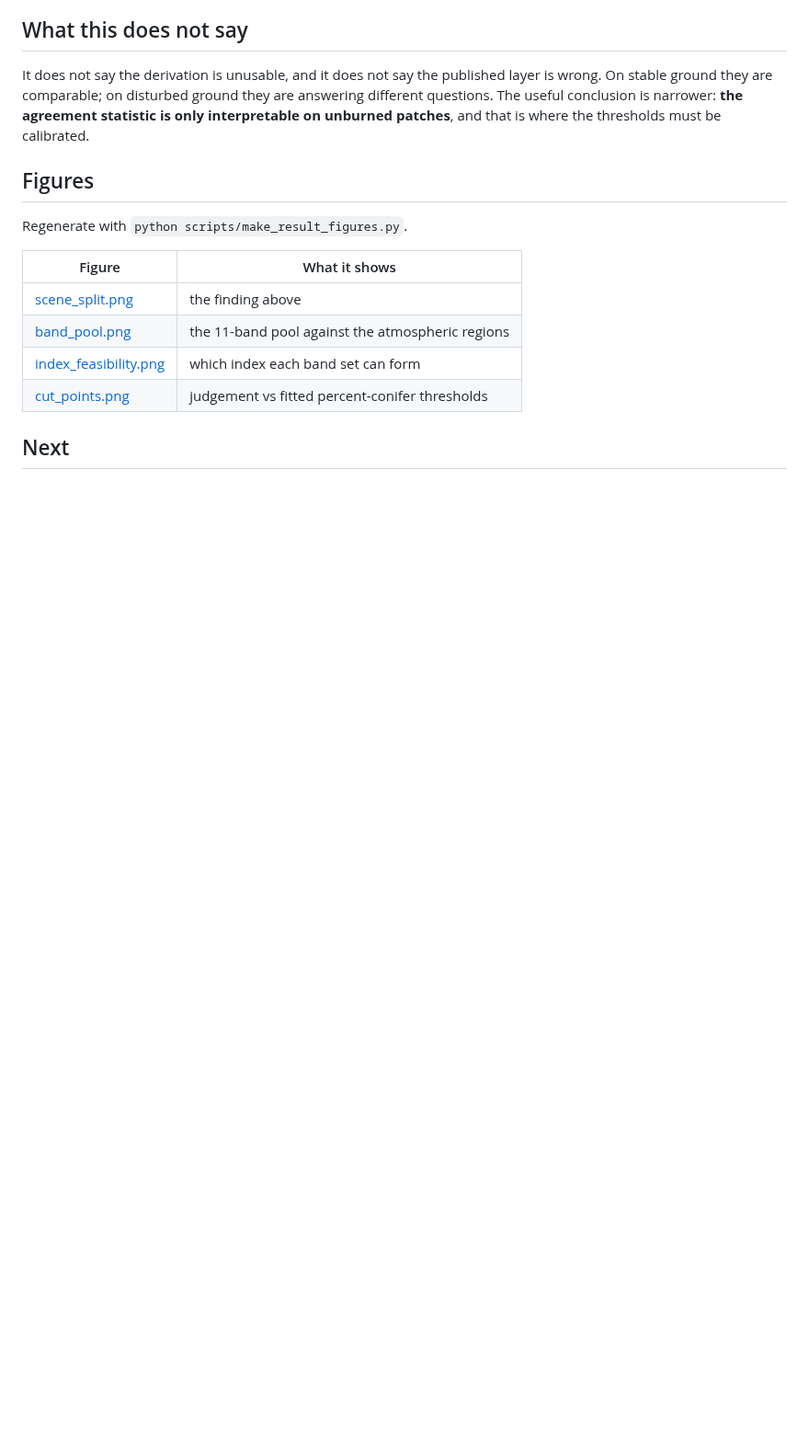
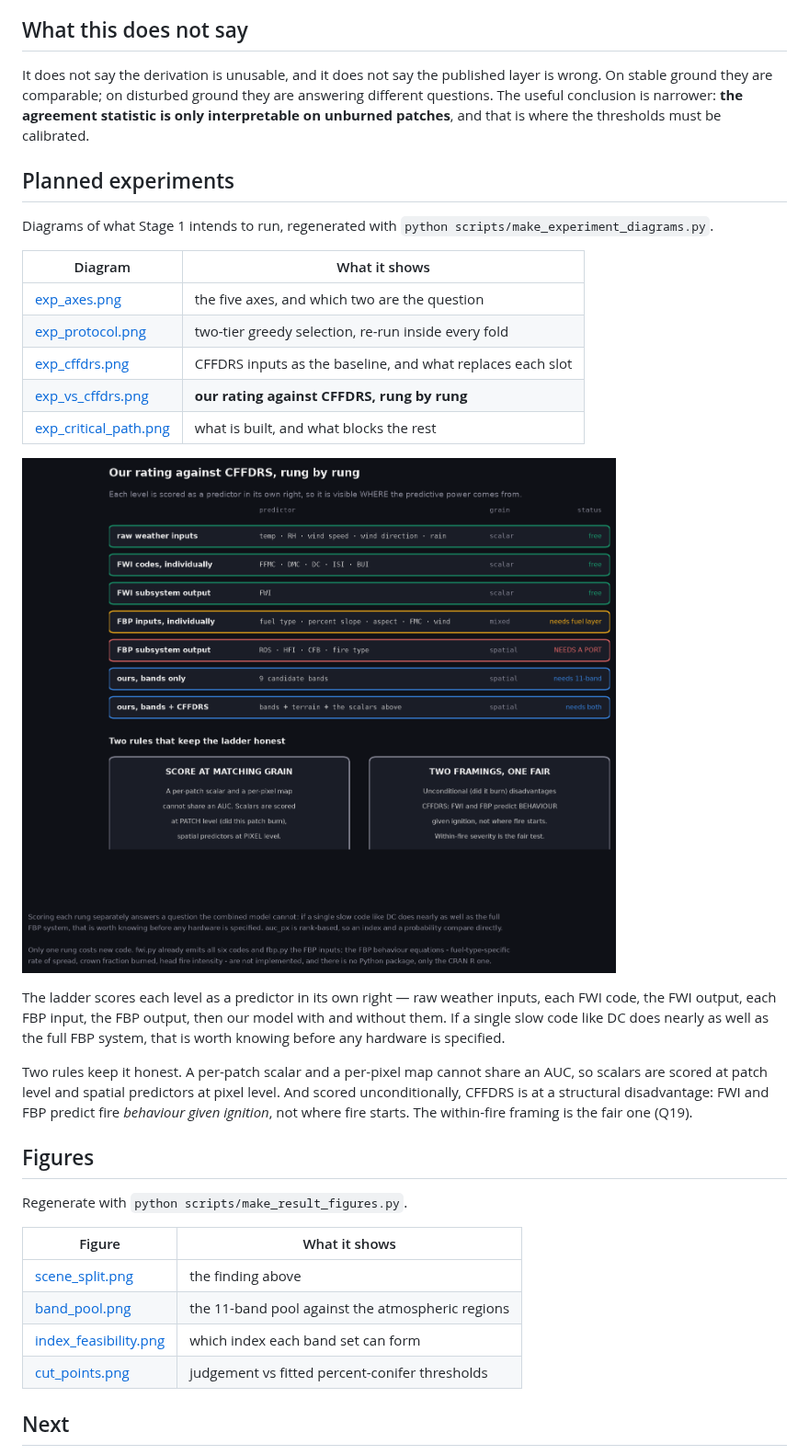
Before and after one commit to safari-labs/Fire_Risk_Statistics, a Markdown page: docs/results/fuel_type_agreement.md, the part around the change. Shown at 92% size. Rendered like a GitHub page; pictures changed too: docs/results/figures/exp_vs_cffdrs.png (added); blank space fills up the shorter version.

```diff
--- a/docs/results/fuel_type_agreement.md
+++ b/docs/results/fuel_type_agreement.md
@@ -149,6 +149,32 @@ are answering different questions. The useful conclusion is narrower: **the
 agreement statistic is only interpretable on unburned patches**, and that is
 where the thresholds must be calibrated.
 
+## Planned experiments
+
+Diagrams of what Stage 1 intends to run, regenerated with
+`python scripts/make_experiment_diagrams.py`.
+
+| Diagram | What it shows |
+|---|---|
+| [exp_axes.png](figures/exp_axes.png) | the five axes, and which two are the question |
+| [exp_protocol.png](figures/exp_protocol.png) | two-tier greedy selection, re-run inside every fold |
+| [exp_cffdrs.png](figures/exp_cffdrs.png) | CFFDRS inputs as the baseline, and what replaces each slot |
+| [exp_vs_cffdrs.png](figures/exp_vs_cffdrs.png) | **our rating against CFFDRS, rung by rung** |
+| [exp_critical_path.png](figures/exp_critical_path.png) | what is built, and what blocks the rest |
+
+![Our rating against CFFDRS, rung by rung](figures/exp_vs_cffdrs.png)
+
+The ladder scores each level as a predictor in its own right — raw weather
+inputs, each FWI code, the FWI output, each FBP input, the FBP output, then our
+model with and without them. If a single slow code like DC does nearly as well
+as the full FBP system, that is worth knowing before any hardware is specified.
+
+Two rules keep it honest. A per-patch scalar and a per-pixel map cannot share
+an AUC, so scalars are scored at patch level and spatial predictors at pixel
+level. And scored unconditionally, CFFDRS is at a structural disadvantage: FWI
+and FBP predict fire *behaviour given ignition*, not where fire starts. The
+within-fire framing is the fair one (Q19).
+
 ## Figures
 
 Regenerate with `python scripts/make_result_figures.py`.
```
Also changed, not shown: docs/OPEN_QUESTIONS.md (+56 -0 lines), docs/results/figures/exp_axes.png (added), docs/results/figures/exp_cffdrs.png (added), docs/results/figures/exp_critical_path.png (added), docs/results/figures/exp_protocol.png (added), 1 other file.
